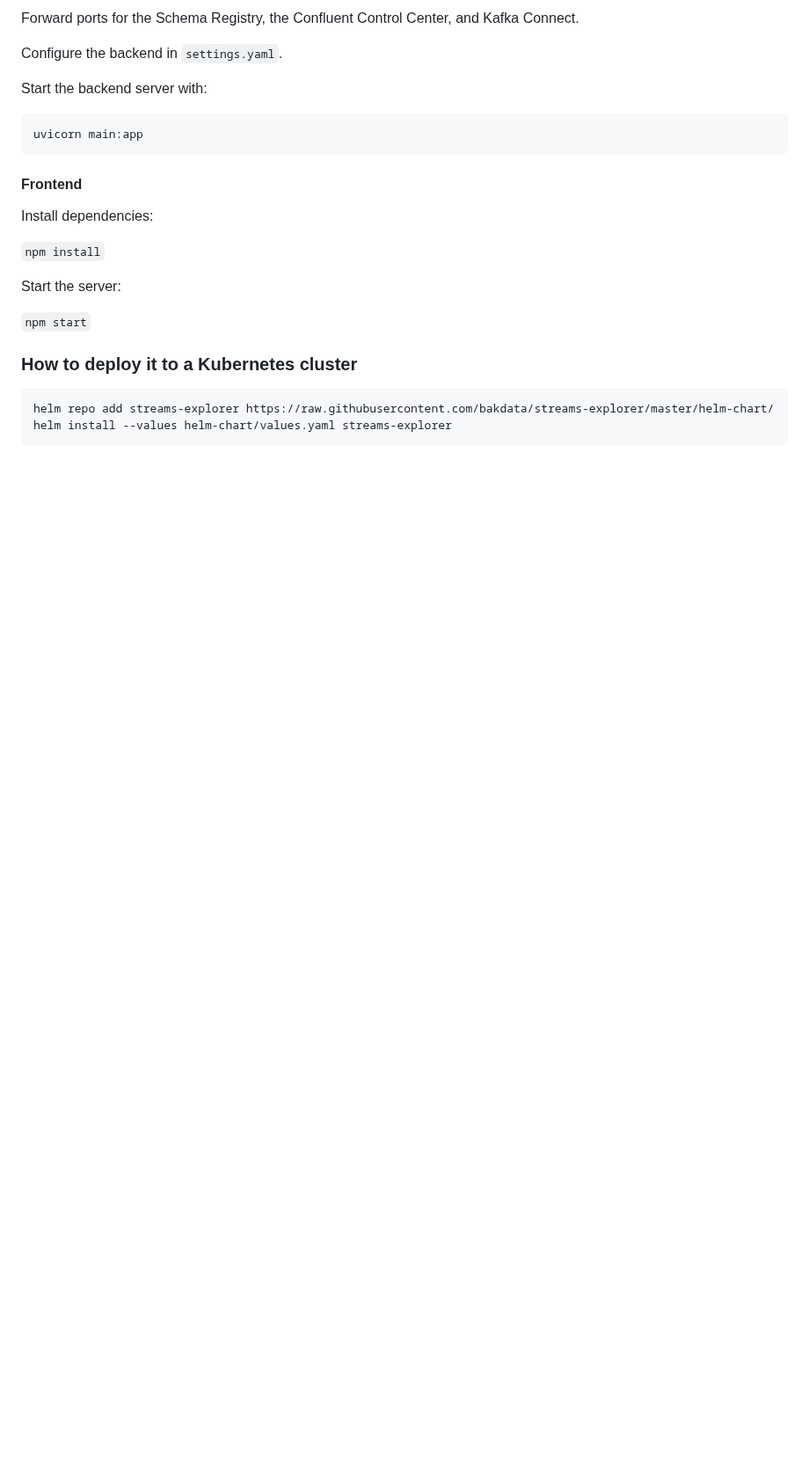
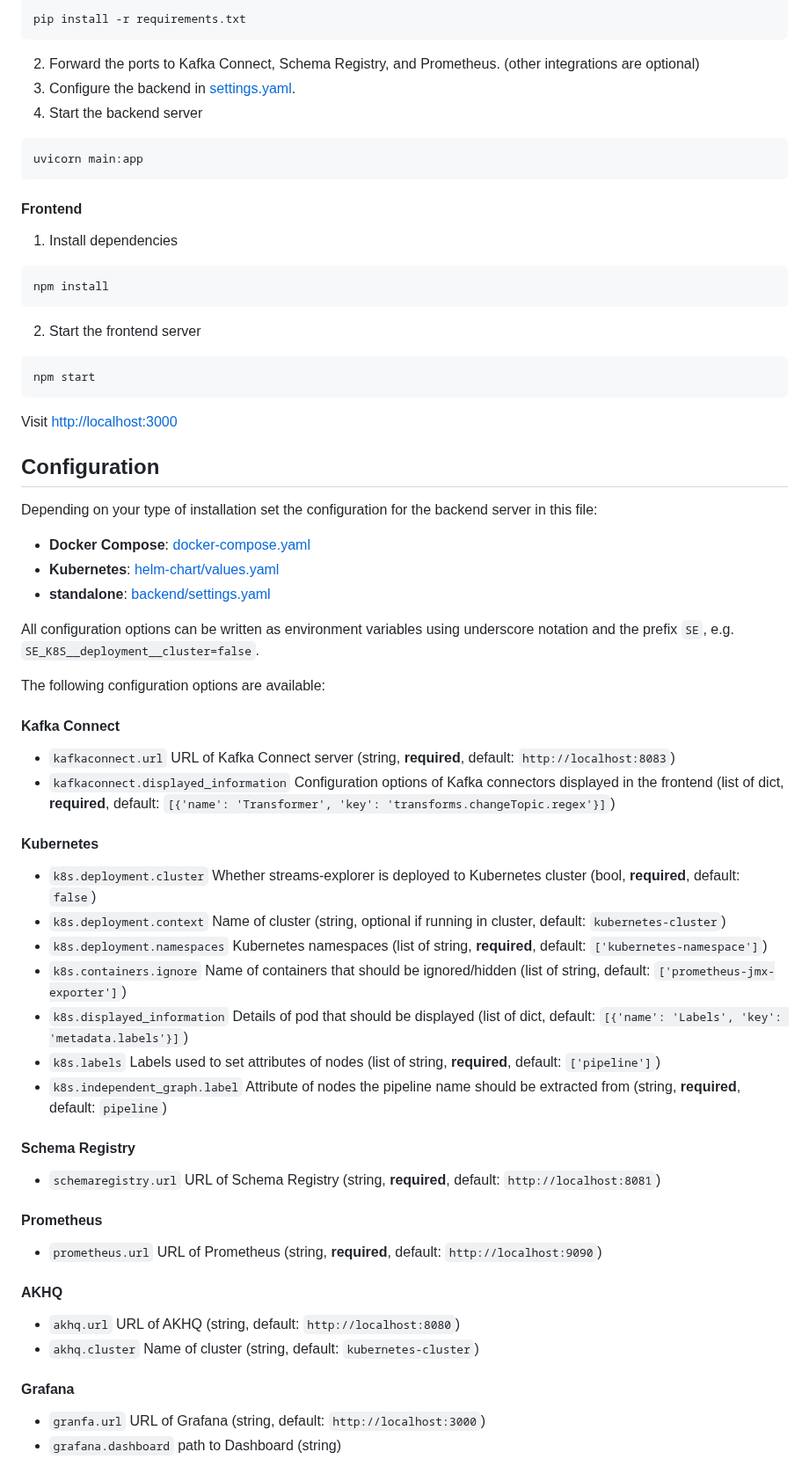
Before and after one commit to bakdata/streams-explorer, a Markdown page: README.md, the part around one of its changes. Shown at 88% size. Rendered like a GitHub page; blank space fills up the shorter version.

Commit message:
Update readme for release (#3)

````diff
--- a/README.md
+++ b/README.md
@@ -13,27 +60,74 @@ Install dependencies:
 
-Forward ports for the Schema Registry, the Confluent Control Center, and Kafka Connect.
+```sh
+pip install -r requirements.txt
+```
 
-Configure the backend in `settings.yaml`.
+2. Forward the ports to Kafka Connect, Schema Registry, and Prometheus. (other integrations are optional)
+3. Configure the backend in [settings.yaml](backend/settings.yaml).
+4. Start the backend server
 
-Start the backend server with:
-
-```
+```sh
 uvicorn main:app
 ```
 
 #### Frontend
 
-Install dependencies:
+1. Install dependencies
 
-`npm install`
+```sh
+npm install
+```
 
-Start the server:
+2. Start the frontend server
 
-`npm start`
+```sh
+npm start
+```
 
-### How to deploy it to a Kubernetes cluster
+Visit <http://localhost:3000>
 
-```
-helm repo add streams-explorer https://raw.githubusercontent.com/bakdata/streams-explorer/master/helm-chart/
-helm install --values helm-chart/values.yaml streams-explorer
-```
+## Configuration
+
+Depending on your type of installation set the configuration for the backend server in this file:
+
+- **Docker Compose**: [docker-compose.yaml](docker-compose.yaml)
+- **Kubernetes**: [helm-chart/values.yaml](helm-chart/values.yaml)
+- **standalone**: [backend/settings.yaml](backend/settings.yaml)
+
+All configuration options can be written as environment variables using underscore notation and the prefix `SE`, e.g. `SE_K8S__deployment__cluster=false`.
+
+The following configuration options are available:
+
+#### Kafka Connect
+
+- `kafkaconnect.url` URL of Kafka Connect server (string, **required**, default: `http://localhost:8083`)
+- `kafkaconnect.displayed_information` Configuration options of Kafka connectors displayed in the frontend (list of dict, **required**, default: `[{'name': 'Transformer', 'key': 'transforms.changeTopic.regex'}]`)
+
+#### Kubernetes
+
+- `k8s.deployment.cluster` Whether streams-explorer is deployed to Kubernetes cluster (bool, **required**, default: `false`)
+- `k8s.deployment.context` Name of cluster (string, optional if running in cluster, default: `kubernetes-cluster`)
+- `k8s.deployment.namespaces` Kubernetes namespaces (list of string, **required**, default: `['kubernetes-namespace']`)
+- `k8s.containers.ignore` Name of containers that should be ignored/hidden (list of string, default: `['prometheus-jmx-exporter']`)
+- `k8s.displayed_information` Details of pod that should be displayed (list of dict, default: `[{'name': 'Labels', 'key': 'metadata.labels'}]`)
+- `k8s.labels` Labels used to set attributes of nodes (list of string, **required**, default: `['pipeline']`)
+- `k8s.independent_graph.label` Attribute of nodes the pipeline name should be extracted from (string, **required**, default: `pipeline`)
+
+#### Schema Registry
+
+- `schemaregistry.url` URL of Schema Registry (string, **required**, default: `http://localhost:8081`)
+
+#### Prometheus
+
+- `prometheus.url` URL of Prometheus (string, **required**, default: `http://localhost:9090`)
+
+#### AKHQ
+
+- `akhq.url` URL of AKHQ (string, default: `http://localhost:8080`)
+- `akhq.cluster` Name of cluster (string, default: `kubernetes-cluster`)
+
+#### Grafana
+
+- `granfa.url` URL of Grafana (string, default: `http://localhost:3000`)
+- `grafana.dashboard` path to Dashboard (string)
+
````
Also changed, not shown: other parts of README.md (+73 -5 lines), demo-atm-fraud/README.md (+3 -3 lines), frontend/README.md (deleted, +0 -44 lines), screens/streams-explorer.png (added), 3 other files.
